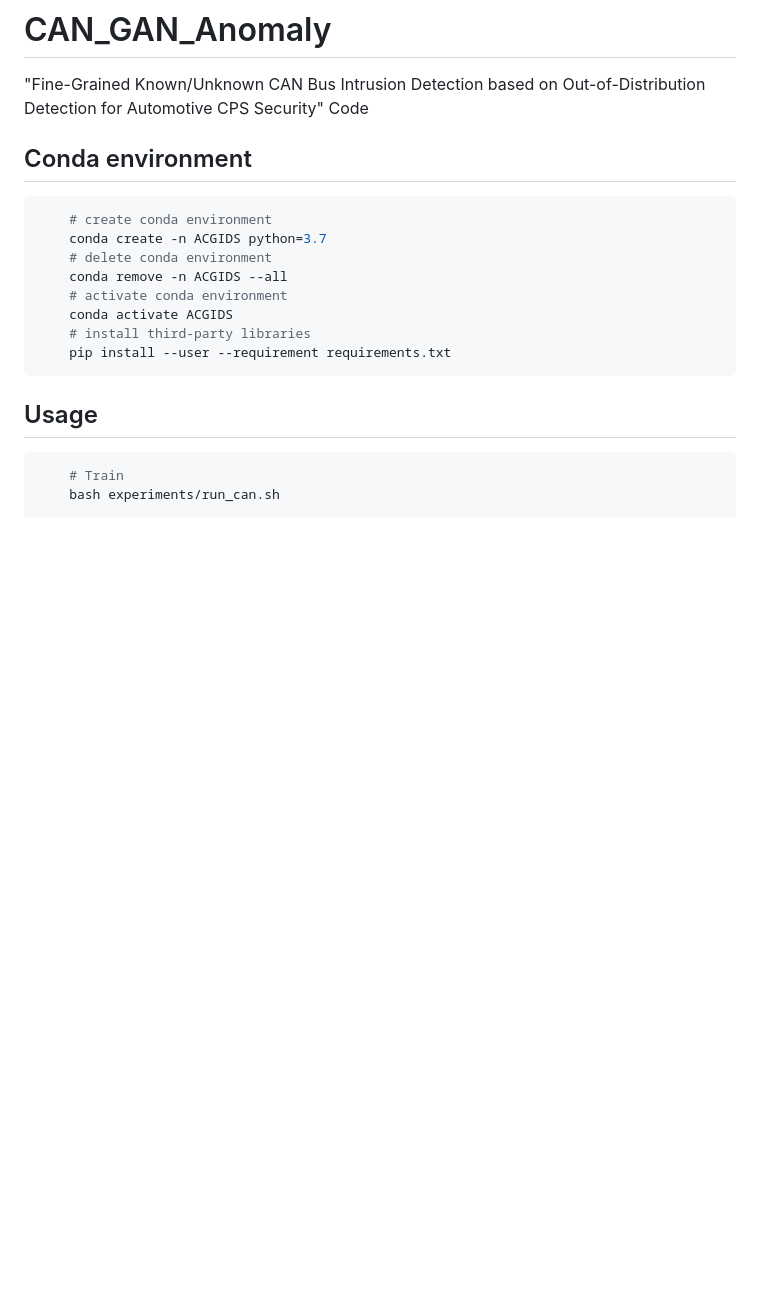
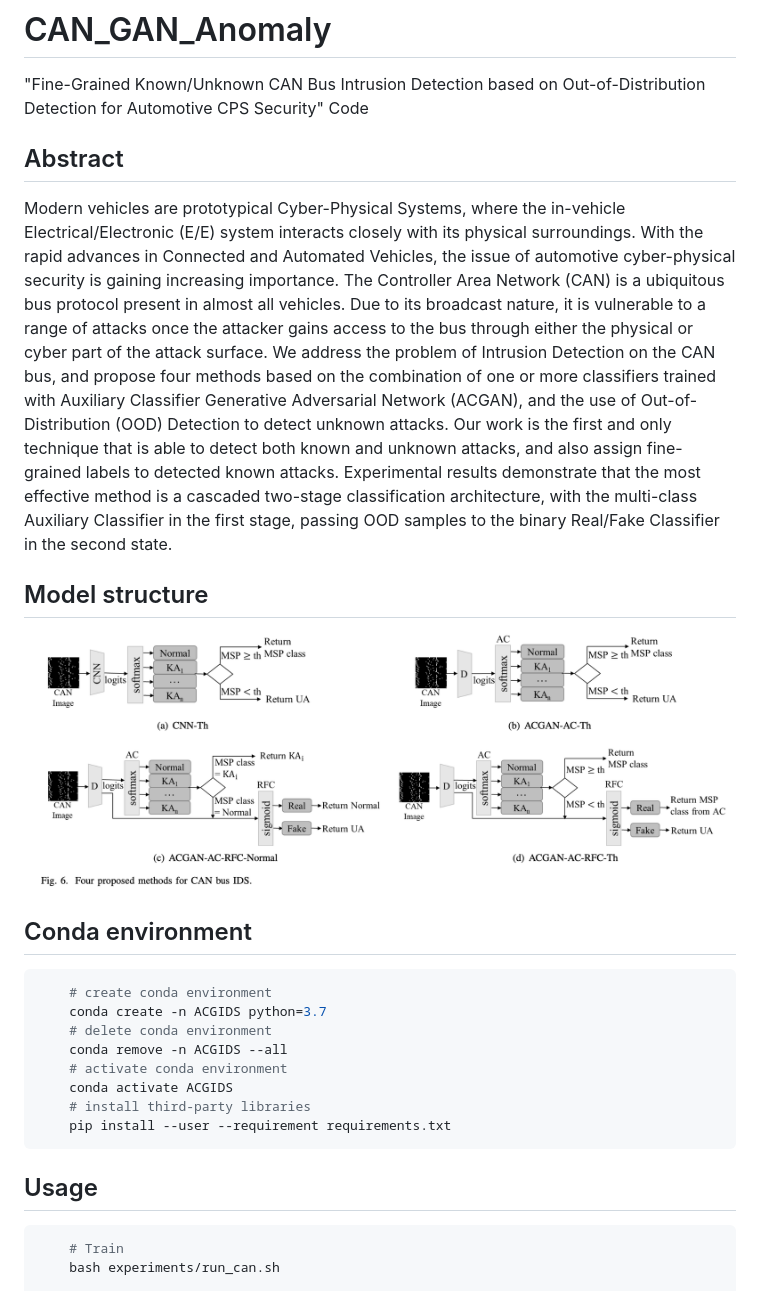
Before and after one commit to evenchen6/CAN_GAN_Anomaly, a Markdown page: README.md, the part around the change. Drawn GitHub-style; pictures changed too: images/model.png (added); blank space fills up the shorter version.

````diff
--- a/README.md
+++ b/README.md
@@ -1,5 +1,28 @@
 # CAN_GAN_Anomaly
 "Fine-Grained Known/Unknown CAN Bus Intrusion Detection based on Out-of-Distribution Detection for Automotive CPS Security" Code
+
+## Abstract
+Modern vehicles are prototypical Cyber-Physical Systems, where the
+in-vehicle Electrical/Electronic (E/E) system interacts closely with its
+physical surroundings. With the rapid advances in Connected and Automated
+Vehicles, the issue of automotive cyber-physical security is gaining
+increasing importance. The Controller Area Network (CAN) is a ubiquitous
+bus protocol present in almost all vehicles. Due to its broadcast nature,
+it is vulnerable to a range of attacks once the attacker gains access to
+the bus through either the physical or cyber part of the attack surface. We
+address the problem of Intrusion Detection on the CAN bus, and propose four
+methods based on the combination of one or more classifiers trained with
+Auxiliary Classifier Generative Adversarial Network (ACGAN), and the use of
+Out-of-Distribution (OOD) Detection to detect unknown attacks. Our work is
+the first and only technique that is able to detect both known and unknown
+attacks, and also assign fine-grained labels to detected known attacks. Experimental
+results demonstrate that the most effective method is a cascaded two-stage
+classification architecture, with the multi-class Auxiliary Classifier in
+the first stage, passing OOD samples to the binary Real/Fake Classifier in
+the second state.
+
+## Model structure
+![img.png](images/model.png)
 
 ## Conda environment
 ```shell
````
